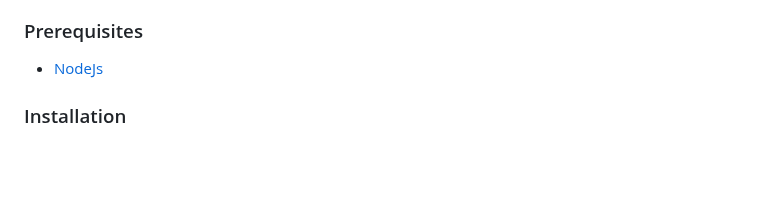
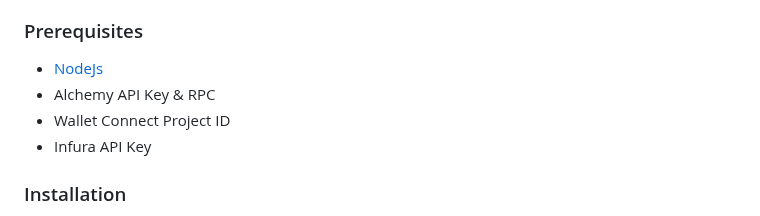
Before and after one commit to Zerobeings/learn, a Markdown page: README.md, the part around the change. GitHub-like rendering; blank space fills up the shorter version.

```diff
--- a/README.md
+++ b/README.md
@@ -456,6 +456,9 @@ Follow the guide below to get started on your own NFT marketplace today! Otherwi
 
 ### Prerequisites
 * [NodeJs](https://nodejs.org/en/download/)
+* Alchemy API Key & RPC
+* Wallet Connect Project ID
+* Infura API Key
 
 ### Installation
 > 🚨 Wallet Connect recommends only running the modal on https. Tools like [localtunnel](https://theboroer.github.io/localtunnel-www/) can be used to accomplish this.
```
